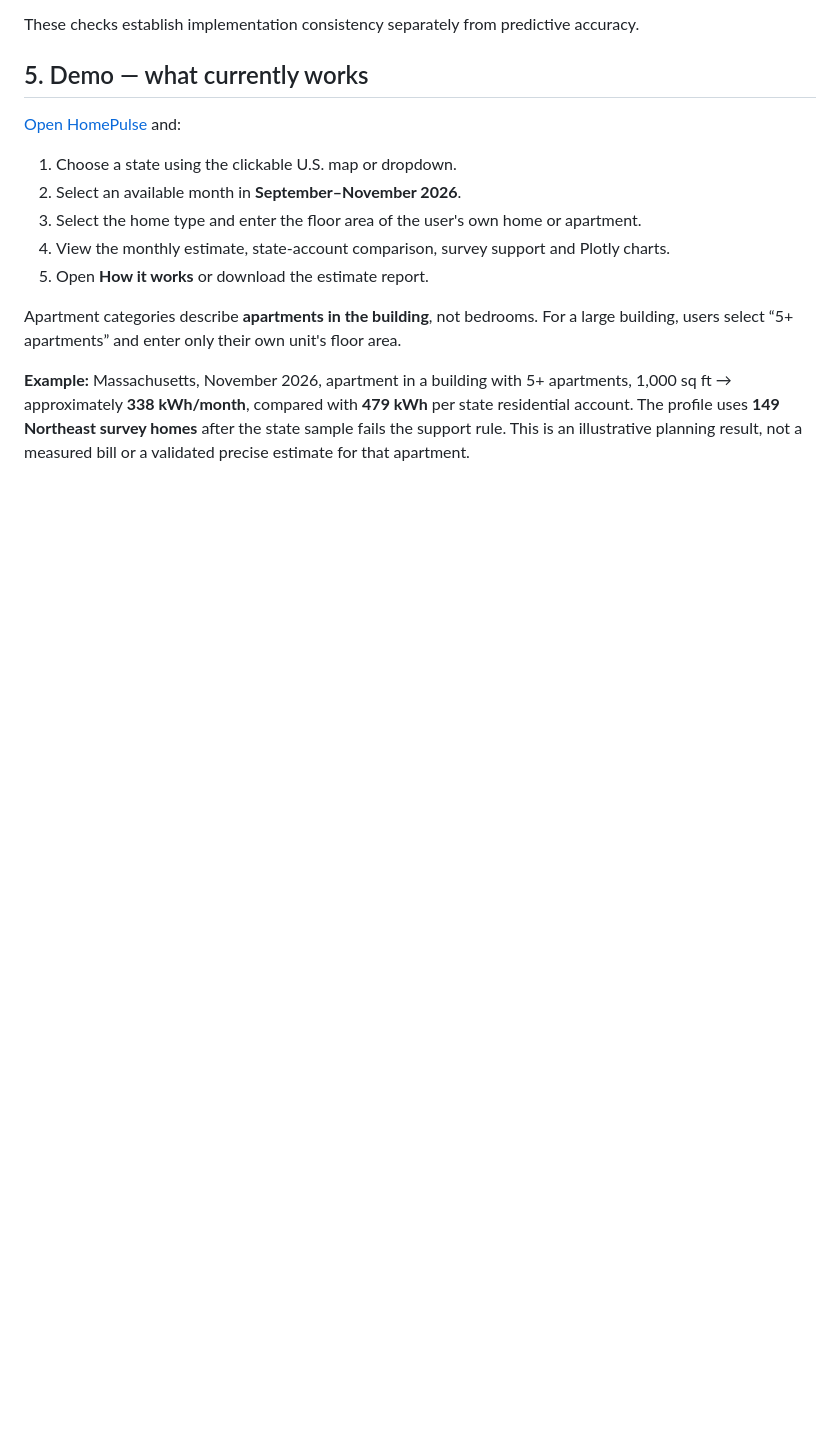
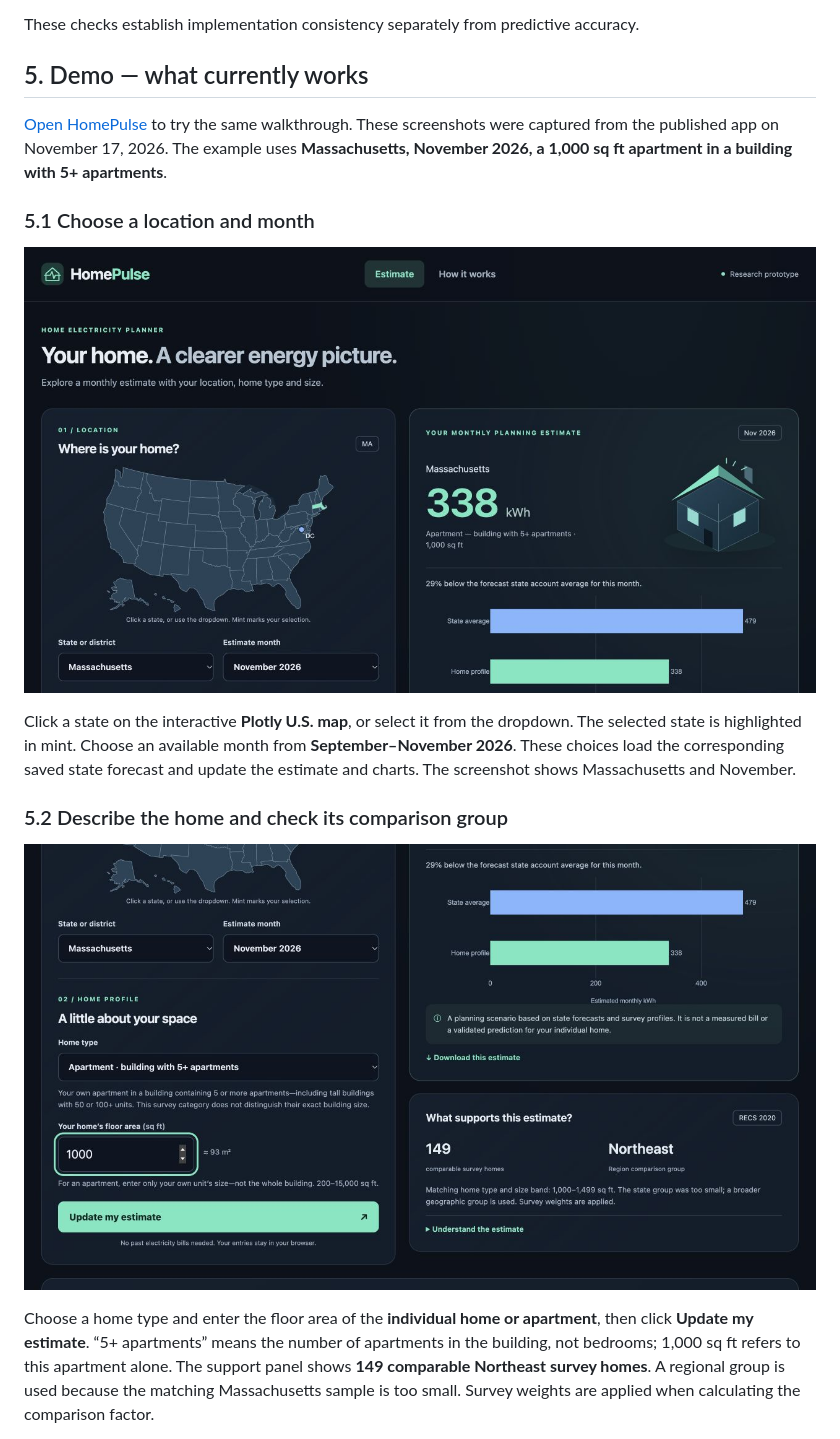
Before and after one commit to Ghaida486/1.125_HomePulse-, a Markdown page: README.md, the part around one of its changes. Rendered like a GitHub page; pictures changed too: docs/images/demo/01-location.jpg (added), docs/images/demo/02-home-details.jpg (added); blank space fills up the shorter version.

Commit message:
Add illustrated HomePulse demo walkthrough to README

```diff
--- a/README.md
+++ b/README.md
@@ -215,19 +215,28 @@ These checks establish implementation consistency separately from predictive acc
 
 ## 5. Demo — what currently works
 
-[Open HomePulse](https://homepulse-energy-planner.aljuhanighaida.chatgpt.site/) and:
+[Open HomePulse](https://homepulse-energy-planner.aljuhanighaida.chatgpt.site/) to try
+the same walkthrough. These screenshots were captured from the published app on
+November 17, 2026. The example uses **Massachusetts, November 2026, a 1,000 sq ft
+apartment in a building with 5+ apartments**.
 
-1. Choose a state using the clickable U.S. map or dropdown.
-2. Select an available month in **September–November 2026**.
-3. Select the home type and enter the floor area of the user's own home or apartment.
-4. View the monthly estimate, state-account comparison, survey support and Plotly charts.
-5. Open **How it works** or download the estimate report.
+### 5.1 Choose a location and month
 
-Apartment categories describe **apartments in the building**, not bedrooms. For a
-large building, users select “5+ apartments” and enter only their own unit's floor area.
+![HomePulse location map with Massachusetts selected and November 2026 chosen](docs/images/demo/01-location.jpg)
 
-**Example:** Massachusetts, November 2026, apartment in a building with 5+ apartments,
-1,000 sq ft → approximately **338 kWh/month**, compared with **479 kWh** per state
-residential account. The profile uses **149 Northeast survey homes** after the state
-sample fails the support rule. This is an illustrative planning result, not a measured
-bill or a validated precise estimate for that apartment.
+Click a state on the interactive **Plotly U.S. map**, or select it from the dropdown.
+The selected state is highlighted in mint. Choose an available month from
+**September–November 2026**. These choices load the corresponding saved state forecast
+and update the estimate and charts. The screenshot shows Massachusetts and November.
+
+### 5.2 Describe the home and check its comparison group
+
+![Apartment type and 1,000 square foot input alongside the supporting survey group](docs/images/demo/02-home-details.jpg)
+
+Choose a home type and enter the floor area of the **individual home or apartment**,
+then click **Update my estimate**. “5+ apartments” means the number of apartments in
+the building, not bedrooms; 1,000 sq ft refers to this apartment alone. The support
+panel shows **149 comparable Northeast survey homes**. A regional group is used
+because the matching Massachusetts sample is too small. Survey weights are applied
+when calculating the comparison factor.
+
```
Also changed, not shown: other parts of README.md (+32 -0 lines), docs/README.md (+1 -0 lines), docs/images/demo/03-estimate.jpg (added), docs/images/demo/04-electricity-outlook.jpg (added), docs/images/demo/05-how-it-works.jpg (added), 1 other file.
